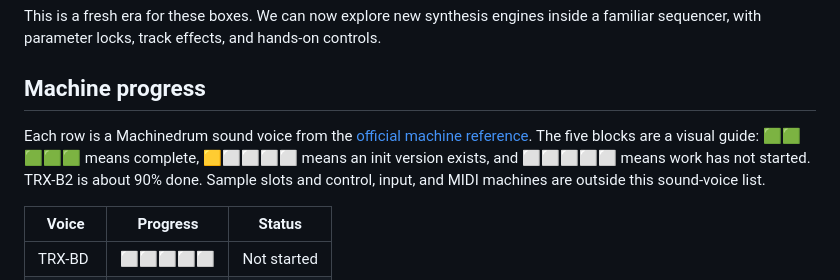
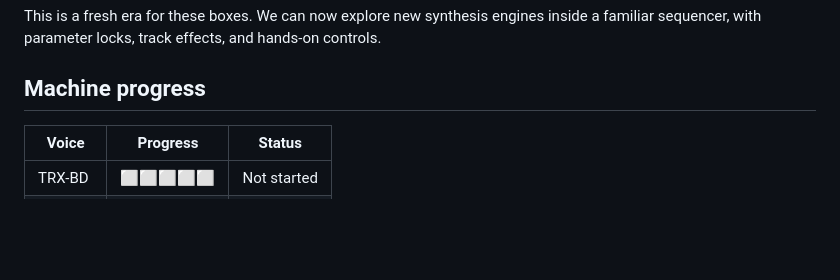
Before and after one commit to soejrd/digidrum, a Markdown page: README.md, the part around the change. Drawn GitHub-style; blank space fills up the shorter version.

Commit message:
Remove machine progress explanation

```diff
--- a/README.md
+++ b/README.md
@@ -16,8 +16,6 @@ The goal is to recreate **every machine from the original Elektron Machinedrum**
 This is a fresh era for these boxes. We can now explore new synthesis engines inside a familiar sequencer, with parameter locks, track effects, and hands-on controls.
 
 ## Machine progress
-
-Each row is a Machinedrum sound voice from the [official machine reference](https://www.elektron.se/wp-content/uploads/2024/09/machinedrum_manual_OS1.63.pdf). The five blocks are a visual guide: 🟩🟩🟩🟩🟩 means complete, 🟨⬜⬜⬜⬜ means an init version exists, and ⬜⬜⬜⬜⬜ means work has not started. TRX-B2 is about 90% done. Sample slots and control, input, and MIDI machines are outside this sound-voice list.
 
 | Voice | Progress | Status |
 | --- | --- | --- |
```
